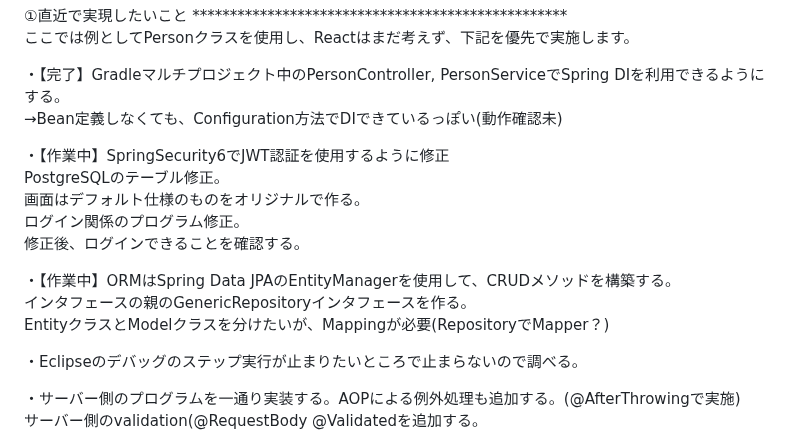
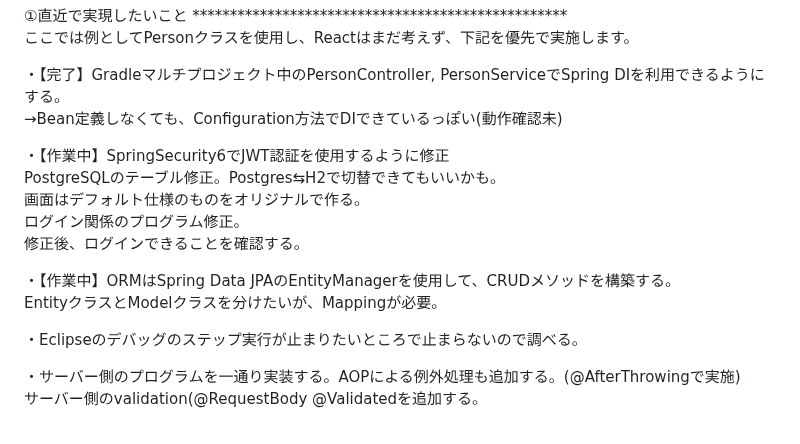
Before and after one commit to mk-github-1/springboot, a Markdown page: README.md, the part around the change. GitHub-like rendering.

```diff
--- a/README.md
+++ b/README.md
@@ -40,14 +40,13 @@ gradle buildが通るか確認しながら進めます。
 →Bean定義しなくても、Configuration方法でDIできているっぽい(動作確認未)
 
 ・【作業中】SpringSecurity6でJWT認証を使用するように修正
-PostgreSQLのテーブル修正。
+PostgreSQLのテーブル修正。Postgres⇆H2で切替できてもいいかも。
 画面はデフォルト仕様のものをオリジナルで作る。
 ログイン関係のプログラム修正。
 修正後、ログインできることを確認する。
 
 ・【作業中】ORMはSpring Data JPAのEntityManagerを使用して、CRUDメソッドを構築する。
-インタフェースの親のGenericRepositoryインタフェースを作る。
-EntityクラスとModelクラスを分けたいが、Mappingが必要(RepositoryでMapper？)
+EntityクラスとModelクラスを分けたいが、Mappingが必要。
 
 ・Eclipseのデバッグのステップ実行が止まりたいところで止まらないので調べる。
 
```
